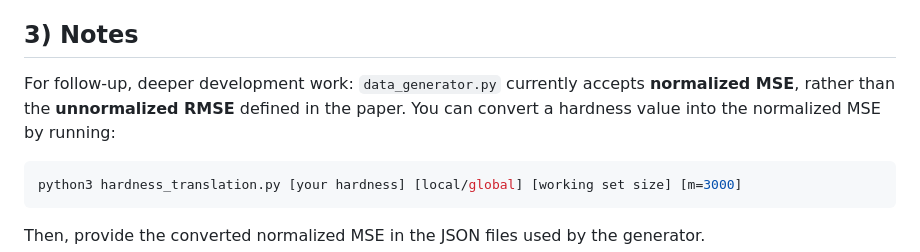
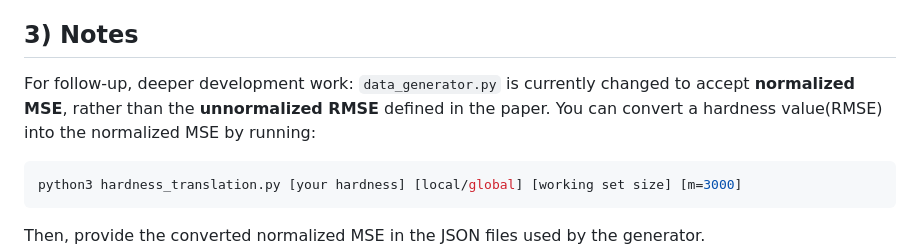
Before and after one commit to siyuanZHANG01/SOS_bench, a Markdown page: data/README.md, the part around the change. GitHub-like rendering.

````diff
--- a/data/README.md
+++ b/data/README.md
@@ -66,7 +66,7 @@ python3 data_generator.py \
 
 ## 3) Notes
 
-For follow-up, deeper development work: `data_generator.py` currently accepts **normalized MSE**, rather than the **unnormalized RMSE** defined in the paper. You can convert a hardness value into the normalized MSE by running:
+For follow-up, deeper development work: `data_generator.py` is currently changed to accept **normalized MSE**, rather than the **unnormalized RMSE** defined in the paper. You can convert a hardness value(RMSE) into the normalized MSE by running:
 
 ```bash
 python3 hardness_translation.py [your hardness] [local/global] [working set size] [m=3000]
````
